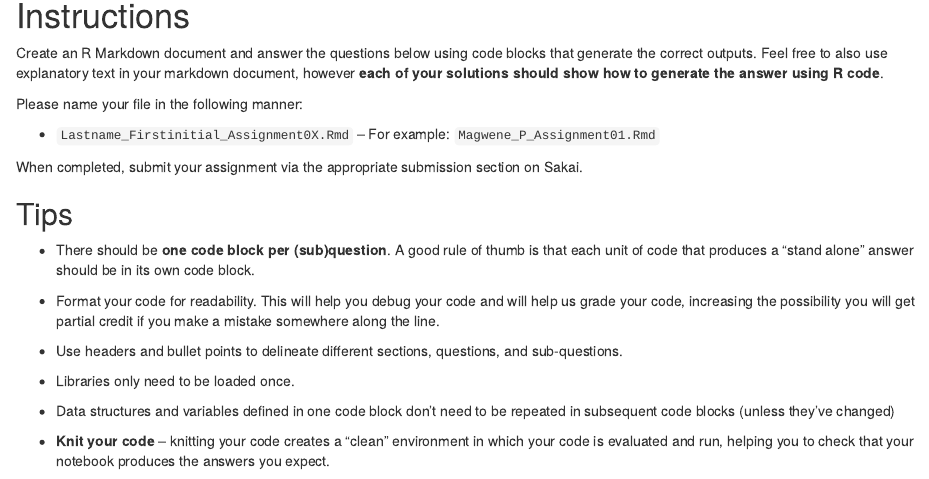
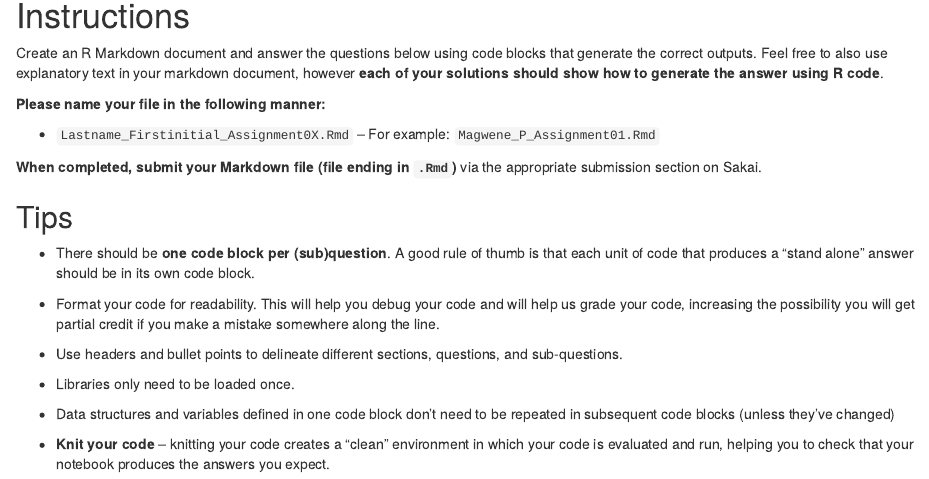
Before and after one commit to bio304-class/bio304-course-notes, an R Markdown document (homework-template.Rmd): the page in a window 1100 px wide, from 120 px down. The pictures show the output file homework-template.html that the author committed with the source, opened offline.

Commit message:
more updates to hw template

```diff
--- a/homework-template.Rmd
+++ b/homework-template.Rmd
@@ -19,11 +19,11 @@ knitr::opts_chunk$set(echo = TRUE, prompt = FALSE, eval = TRUE,
 
 Create an R Markdown document and answer the questions below using code blocks that generate the correct outputs. Feel free to also use explanatory text in your markdown document, however **each of your solutions should show how to generate the answer using R code**.
 
-Please name your file in the following manner:
+**Please name your file in the following manner:**
 
 * `Lastname_Firstinitial_Assignment0X.Rmd` -- For example: `Magwene_P_Assignment01.Rmd`
 
-When completed, submit your assignment via the appropriate submission section on Sakai.
+**When completed, submit your Markdown file (file ending in `.Rmd`)** via the appropriate submission section on Sakai.
 
 ## Tips
 
```
Also changed, not shown: homework-template.html.
